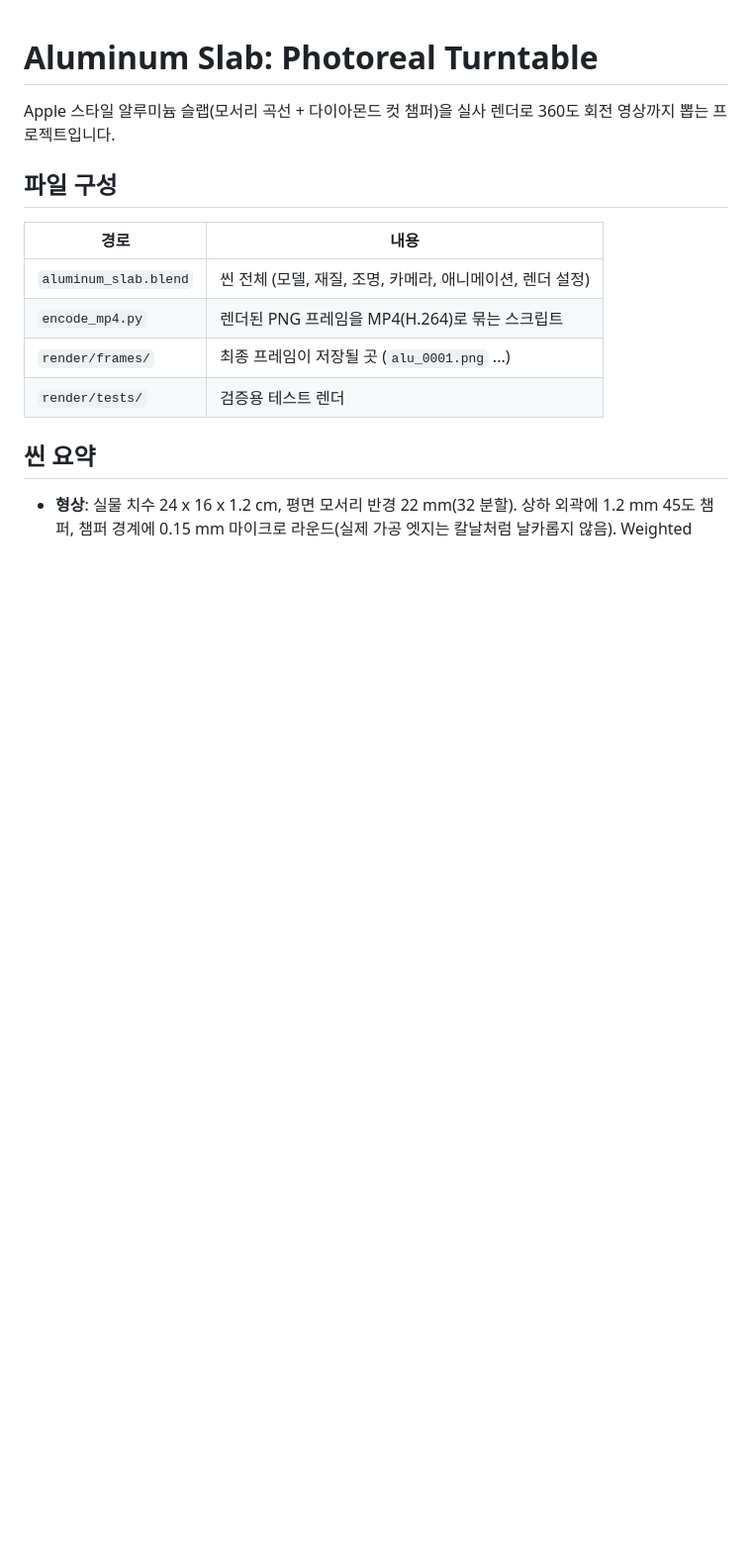
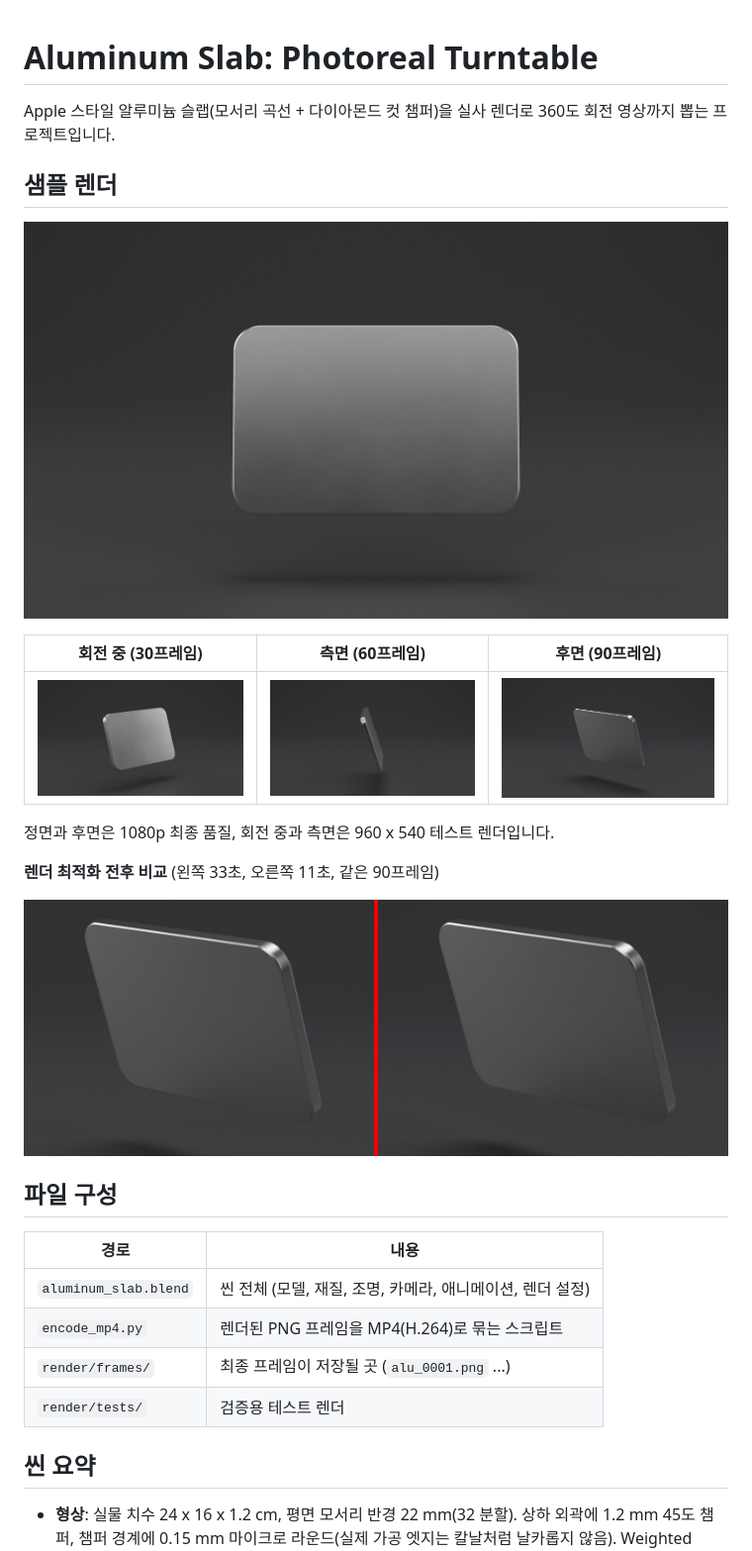
Before and after one commit to hjunhuh/blender-render, a Markdown page: README.md, the part around the change. Shown at 99% size. Rendered like a GitHub page; pictures changed too: docs/images/compare_speed.jpg (added), docs/images/sample_angle.jpg (added), docs/images/sample_back.jpg (added); blank space fills up the shorter version.

Commit message:
Add sample renders to README

```diff
--- a/README.md
+++ b/README.md
@@ -1,6 +1,20 @@
 # Aluminum Slab: Photoreal Turntable
 
 Apple 스타일 알루미늄 슬랩(모서리 곡선 + 다이아몬드 컷 챔퍼)을 실사 렌더로 360도 회전 영상까지 뽑는 프로젝트입니다.
+
+## 샘플 렌더
+
+![정면](docs/images/sample_front.jpg)
+
+| 회전 중 (30프레임) | 측면 (60프레임) | 후면 (90프레임) |
+|---|---|---|
+| ![회전 중](docs/images/sample_angle.jpg) | ![측면](docs/images/sample_edge.jpg) | ![후면](docs/images/sample_back.jpg) |
+
+정면과 후면은 1080p 최종 품질, 회전 중과 측면은 960 x 540 테스트 렌더입니다.
+
+**렌더 최적화 전후 비교** (왼쪽 33초, 오른쪽 11초, 같은 90프레임)
+
+![최적화 전후 비교](docs/images/compare_speed.jpg)
 
 ## 파일 구성
 
```
